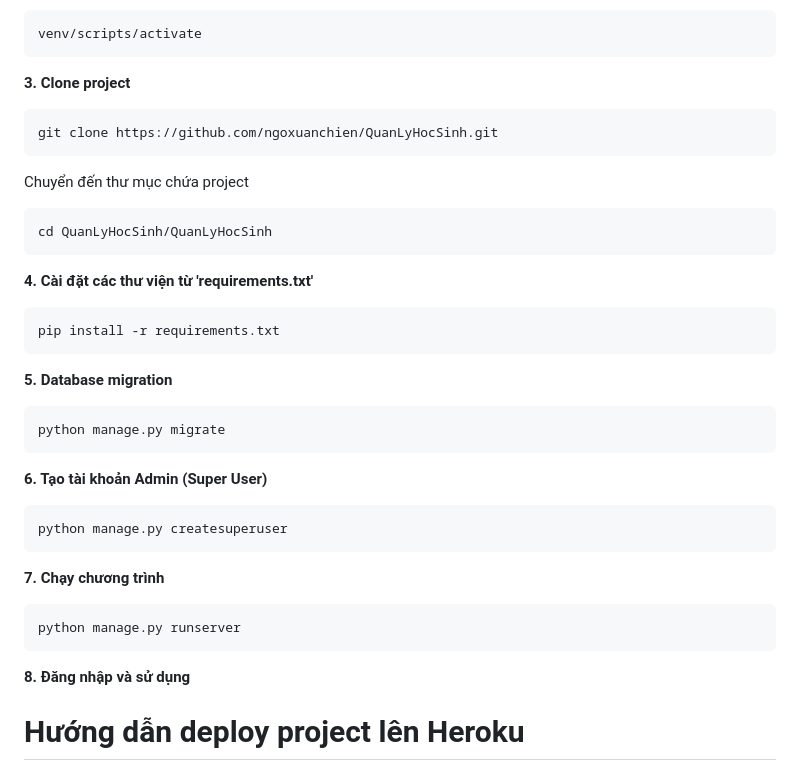
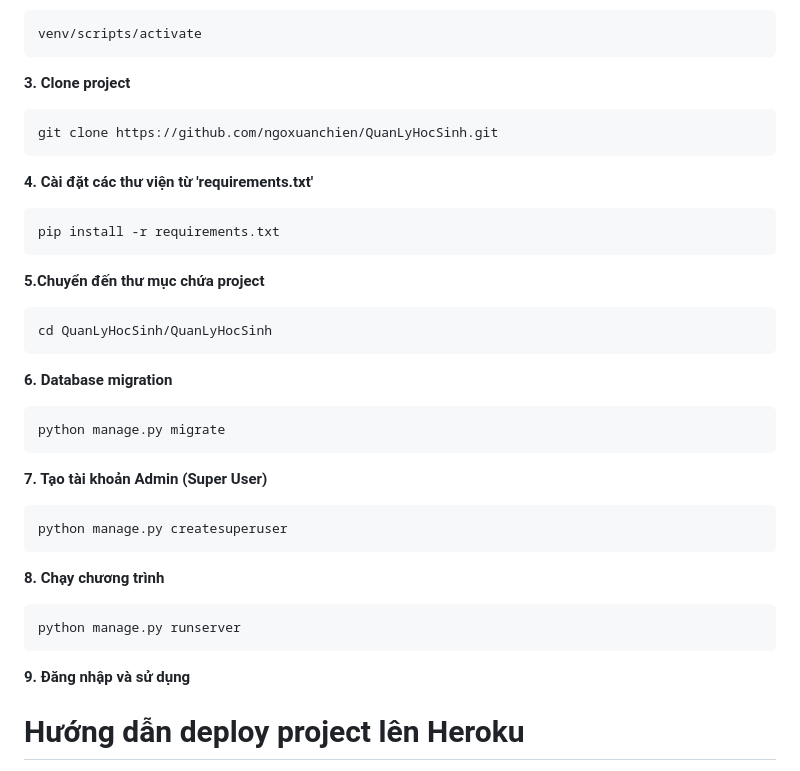
Before and after one commit to ngoxuanchien/QuanLyHocSinh, a Markdown page: README.md, the part around the change. Rendered like a GitHub page.

````diff
--- a/README.md
+++ b/README.md
@@ -45,32 +45,32 @@ venv/scripts/activate
 git clone https://github.com/ngoxuanchien/QuanLyHocSinh.git
 ```
 
-Chuyển đến thư mục chứa project
-```
-cd QuanLyHocSinh/QuanLyHocSinh
-```
-
 **4. Cài đặt các thư viện từ 'requirements.txt'**
 ```python
 pip install -r requirements.txt
 ```
 
-**5. Database migration**
+**5.Chuyển đến thư mục chứa project**
+```
+cd QuanLyHocSinh/QuanLyHocSinh
+```
+
+**6. Database migration**
 ```python
 python manage.py migrate
 ```
 
-**6. Tạo tài khoản Admin (Super User)**
+**7. Tạo tài khoản Admin (Super User)**
 ```python
 python manage.py createsuperuser
 ```
 
-**7. Chạy chương trình**
+**8. Chạy chương trình**
 ```python
 python manage.py runserver
 ```
 
-**8. Đăng nhập và sử dụng**
+**9. Đăng nhập và sử dụng**
 
 # Hướng dẫn deploy project lên Heroku
 **1. Clone repo về máy cá nhân**
````
